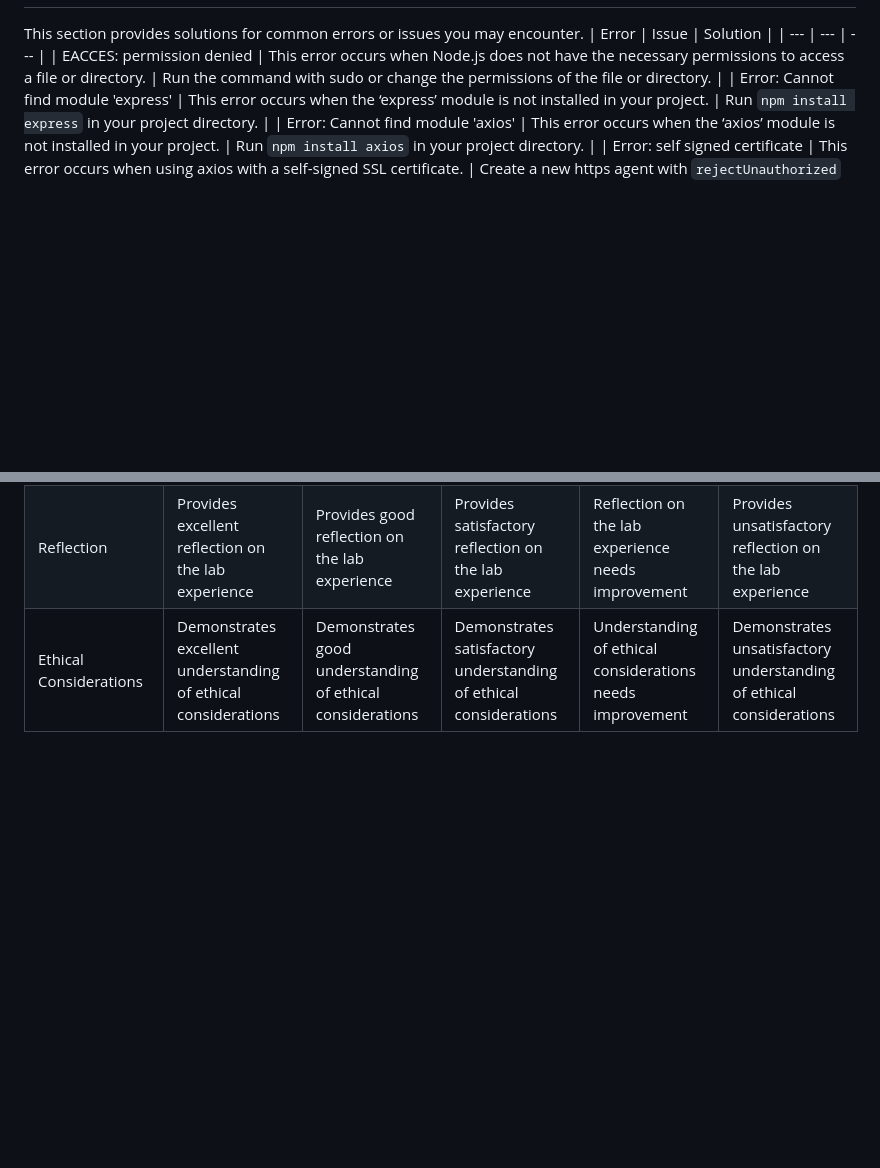
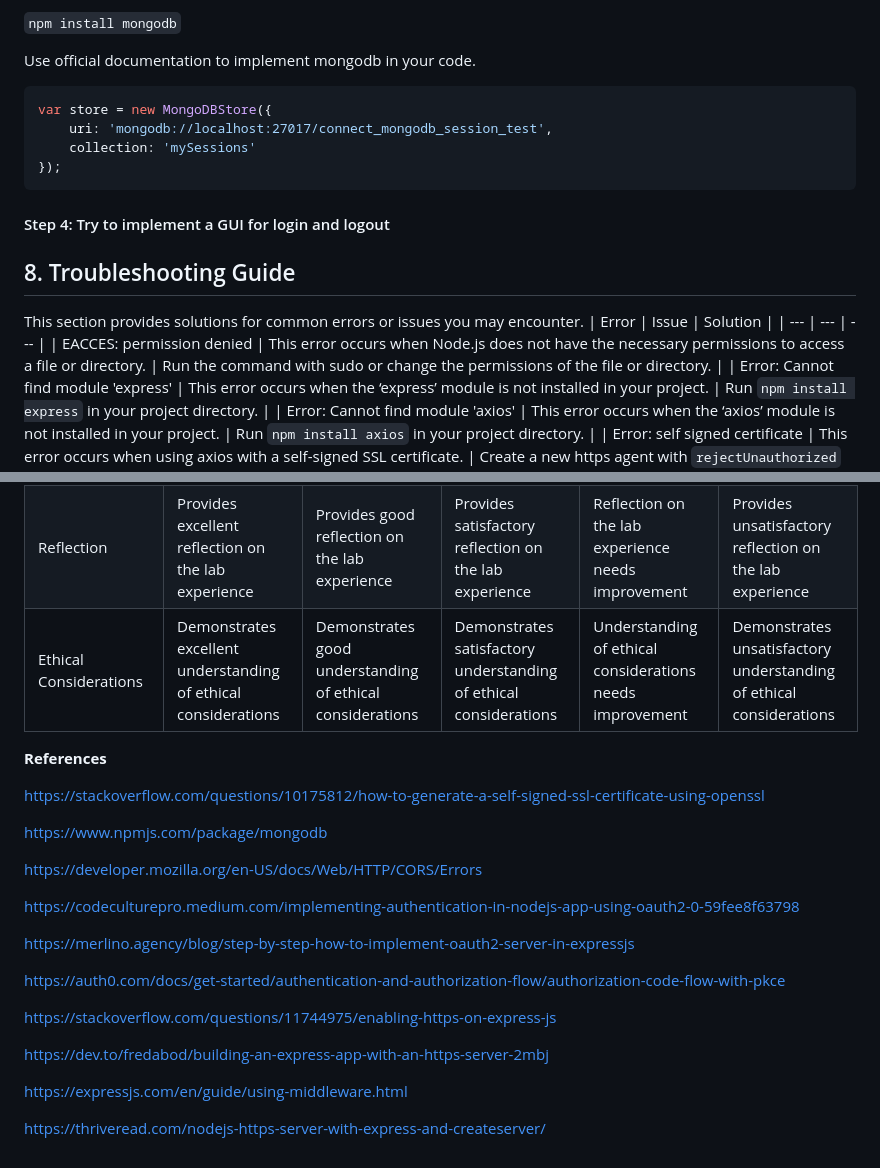
Before and after one commit to Manjindergit/Oauth, a Markdown page: Lab.md, 2 parts joined by grey strips. Drawn GitHub-style; blank space fills up the shorter version.

````diff
--- a/Lab.md
+++ b/Lab.md
@@ -141,3 +207,17 @@ Now your basic Client and Server are running, you have to implement Authorizatio
+`npm install mongodb`
+
+Use official documentation to implement mongodb in your code.
+
+```js
+var store = new MongoDBStore({
+    uri: 'mongodb://localhost:27017/connect_mongodb_session_test',
+    collection: 'mySessions'
+});
+```
+
+#### Step 4: Try to implement a GUI for login and logout
+
+## 8. Troubleshooting Guide
 This section provides solutions for common errors or issues you may encounter.
 | Error | Issue | Solution |
 | --- | --- | --- |
@@ -167,3 +247,25 @@ This section provides solutions for common errors or issues you may encounter.
 | Lab Report Completion | All sections of the lab report are excellently completed | Most sections of the lab report are well completed | Lab report is satisfactorily completed | Lab report completion needs improvement | Lab report is unsatisfactorily completed |
 | Reflection | Provides excellent reflection on the lab experience | Provides good reflection on the lab experience | Provides satisfactory reflection on the lab experience | Reflection on the lab experience needs improvement | Provides unsatisfactory reflection on the lab experience |
 | Ethical Considerations | Demonstrates excellent understanding of ethical considerations | Demonstrates good understanding of ethical considerations | Demonstrates satisfactory understanding of ethical considerations | Understanding of ethical considerations needs improvement | Demonstrates unsatisfactory understanding of ethical considerations |
+
+**References**
+
+https://stackoverflow.com/questions/10175812/how-to-generate-a-self-signed-ssl-certificate-using-openssl
+
+https://www.npmjs.com/package/mongodb
+
+https://developer.mozilla.org/en-US/docs/Web/HTTP/CORS/Errors
+
+https://codeculturepro.medium.com/implementing-authentication-in-nodejs-app-using-oauth2-0-59fee8f63798
+
+https://merlino.agency/blog/step-by-step-how-to-implement-oauth2-server-in-expressjs
+
+https://auth0.com/docs/get-started/authentication-and-authorization-flow/authorization-code-flow-with-pkce
+
+https://stackoverflow.com/questions/11744975/enabling-https-on-express-js
+
+https://dev.to/fredabod/building-an-express-app-with-an-https-server-2mbj
+
+https://expressjs.com/en/guide/using-middleware.html
+
+https://thriveread.com/nodejs-https-server-with-express-and-createserver/
````
Also changed, not shown: other parts of Lab.md (+67 -1 lines).
